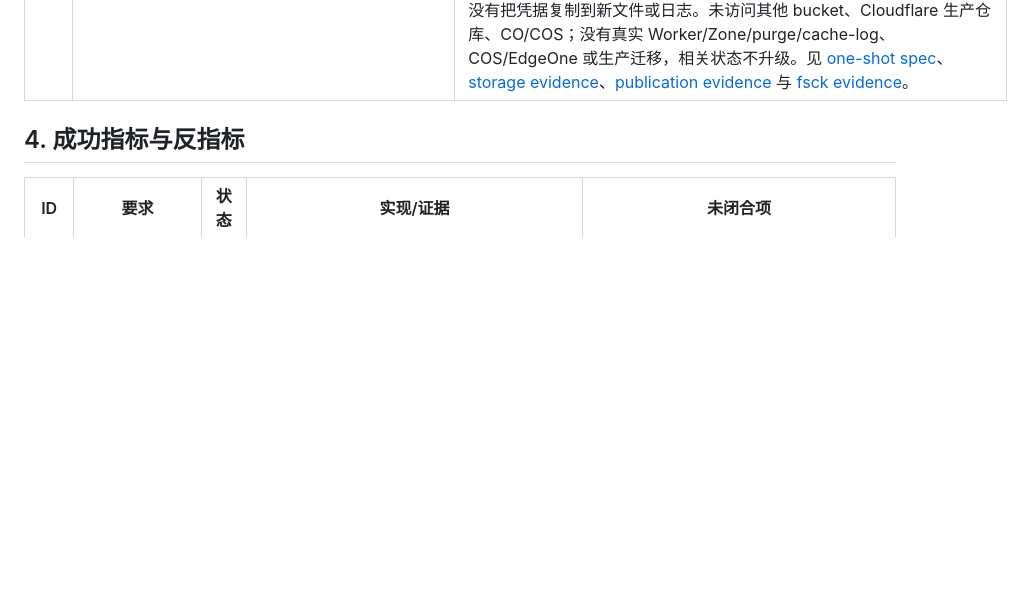
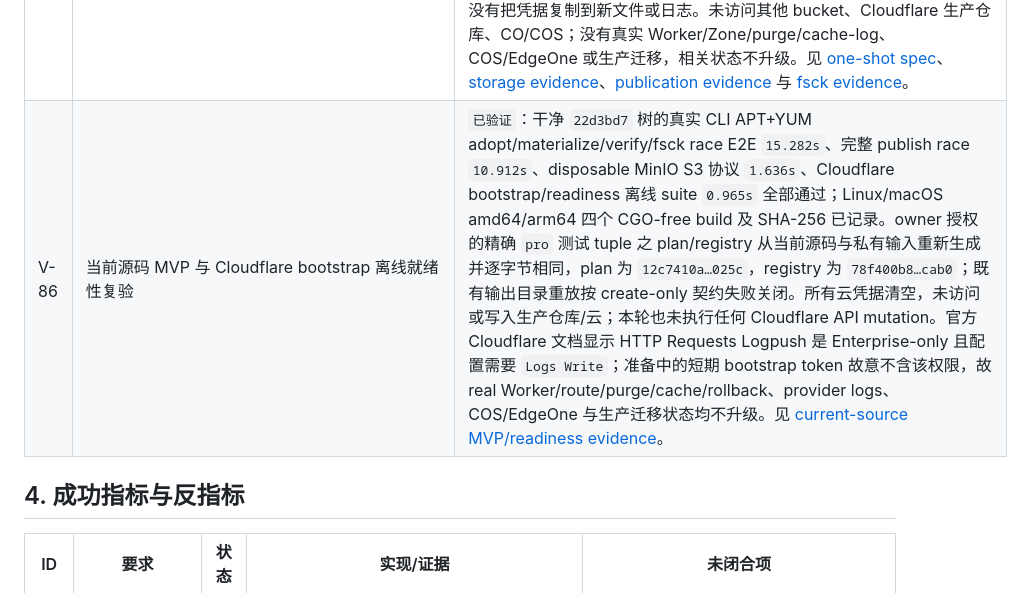
Before and after one commit to pgsty/sow, a Markdown page: docs/requirements-traceability.md, the part around one of its changes. Drawn GitHub-style; blank space fills up the shorter version.

```diff
--- a/docs/requirements-traceability.md
+++ b/docs/requirements-traceability.md
@@ -130,6 +130,7 @@ Worker/CDN、provider-deployment 与 bootstrap registry 仍关闭，其他写入
 | V-83 | preserved projection audit quarantine 的显式盘点与 capability retirement | `已验证`：L1 与本地 fsck 以 no-follow/nonblocking descriptor 流式盘点严格的 asset/package `.preserved-<32hex>`，将记录数限为 1,024 并报告 kind/name/size/SHA-256/retire token；malformed、unsafe、超限均失败关闭。`fsck --retire-preserved-projection NAME --confirm TOKEN` 独立、local-only、一次一个对象，先只读证明 projection/canonical/catalog/YUM/serving/replacement 事务全部静默，再将 token 绑定当前 bytes、mode、device/inode、mtime、UID/GID/nlink，并让同一 descriptor 贯穿 no-replace quarantine、复核、unlink 与 fsync；同字节换 inode、硬链接、最终删除缝隙及重放均有真实文件系统负例。885 个 CLI tests 六片 ordinary/race、17 个 non-CLI package ordinary/race、真 apt 1.2/2.4、EL7 YUM、EL8/9/10 DNF、MinIO、47 个 edge contract、静态检查、四平台 CGO-free build 与双 clean-delivery 全绿。仅临时本地目录和 disposable containers 发生写入；未访问云、生产仓库或 `/Users/vonng/pgsty/repo`。见 [ADR-0044](adr/0044-preserved-projection-audit-retirement.md)、[spec](../_bmad-output/implementation-artifacts/spec-preserved-projection-audit-retirement.md) 与 [evidence](evidence/2026-07-28-preserved-projection-audit-retirement.md)。 |
 | V-84 | 非 journal derived-state 随机残留的全局盘点与显式恢复 | `已验证`：L1/本地 fsck 只在 `.sow` 根控制文件、`generated/**` 与三个 writer journal 目录中流式、no-follow、descriptor-bound 盘点 V-80 空目录 stage、durable replacement carrier 和当前 128-bit write/install/removal 临时态；depth/directory/entry/transaction/residue 均有硬上限，canonical Git、cache、CAS、sync/stage/tmp、materialized/origin 与 payload 明确排除。`fsck --recover` 按目录 stage→replacement→随机文件顺序收敛，每类后重扫并要求最终 clean；换 root/目录/inode、硬链接、最终 unlink、SIGKILL、malformed、symlink、非空 stage 与超限负例均保留证据失败关闭。可预测 legacy 16-hex 与 V-80 `.preserved-*` 外来目录证据只报告、从不自动删除。894 个 CLI tests 六片 ordinary/race、全部 non-CLI ordinary/race、真 apt 1.2/2.4、EL7 YUM、EL8/9/10 DNF、MinIO、47 edge contracts、静态、四平台、91,649-file/106.327-GB 只读扫描及 50k adoption/materialize/publish/YUM 性能门禁通过。写入仅在临时根和 disposable containers；`/Users/vonng/pgsty/repo` 仅只读扫描，未访问云或生产写路径。见 [ADR-0045](adr/0045-generic-derived-state-residue-recovery.md)、[spec](../_bmad-output/implementation-artifacts/spec-generic-derived-state-residue-recovery.md) 与 [evidence](evidence/2026-07-28-generic-derived-state-residue-recovery.md)。 |
 | V-85 | 当前源码真实非生产 R2 storage/publication/fsck 复验 | `已验证`：干净 `26f29c0` 树在 owner 授权、registry 精确钉住且独立确认为空的 `pro` bucket 上重跑三项真实供应商门禁。storage run `sow-r2-storage-20260729-150000` 以 `42.09s`/package `43.575s` 通过 create-only、CAS race、HEAD/stream GET、source-conditioned Copy、R2 条件 DELETE 负能力、main/beta raw custom-domain 当前/删除后 stale HIT 和身份绑定清理；actual-CLI publication run `sow-r2-publish-20260729-150100` 以 `131.02s`/package `131.875s` 通过 generation 1、8 PUT、checkpoint/CAS、drift/restore、effect-free replay、remote adoption 与 full fsck，且明确 `real_cf_control_plane=false`；storage-only fsck run `sow-r2-fsck-20260729-150400` 以 `36.22s`/package `37.468s` 通过 adoption/replay/drift rejection/CAS restore，且 CDN credential 缺失。每项后独立 `rclone lsf cf:pro --recursive --max-depth -1` 均退出 0、stdout 为空；凭据只在各测试进程环境中组装，本轮没有把凭据复制到新文件或日志。未访问其他 bucket、Cloudflare 生产仓库、CO/COS；没有真实 Worker/Zone/purge/cache-log、COS/EdgeOne 或生产迁移，相关状态不升级。见 [one-shot spec](../_bmad-output/implementation-artifacts/spec-current-source-real-r2-revalidation.md)、[storage evidence](evidence/2026-07-18-real-r2-storage-protocol.md)、[publication evidence](evidence/2026-07-20-r2-publication-storage-transaction.md) 与 [fsck evidence](evidence/2026-07-19-r2-fsck-storage-only-authority.md)。 |
+| V-86 | 当前源码 MVP 与 Cloudflare bootstrap 离线就绪性复验 | `已验证`：干净 `22d3bd7` 树的真实 CLI APT+YUM adopt/materialize/verify/fsck race E2E `15.282s`、完整 publish race `10.912s`、disposable MinIO S3 协议 `1.636s`、Cloudflare bootstrap/readiness 离线 suite `0.965s` 全部通过；Linux/macOS amd64/arm64 四个 CGO-free build 及 SHA-256 已记录。owner 授权的精确 `pro` 测试 tuple 之 plan/registry 从当前源码与私有输入重新生成并逐字节相同，plan 为 `12c7410a…025c`，registry 为 `78f400b8…cab0`；既有输出目录重放按 create-only 契约失败关闭。所有云凭据清空，未访问或写入生产仓库/云；本轮也未执行任何 Cloudflare API mutation。官方 Cloudflare 文档显示 HTTP Requests Logpush 是 Enterprise-only 且配置需要 `Logs Write`；准备中的短期 bootstrap token 故意不含该权限，故 real Worker/route/purge/cache/rollback、provider logs、COS/EdgeOne 与生产迁移状态均不升级。见 [current-source MVP/readiness evidence](evidence/2026-07-29-mvp-and-cloudflare-bootstrap-readiness.md)。 |
 
 ## 4. 成功指标与反指标
 
```
Also changed, not shown: other parts of docs/requirements-traceability.md (+1 -1 lines), docs/evidence/2026-07-29-mvp-and-cloudflare-bootstrap-readiness.md (added, +165 -0 lines), docs/evidence/README.md (+8 -0 lines).
